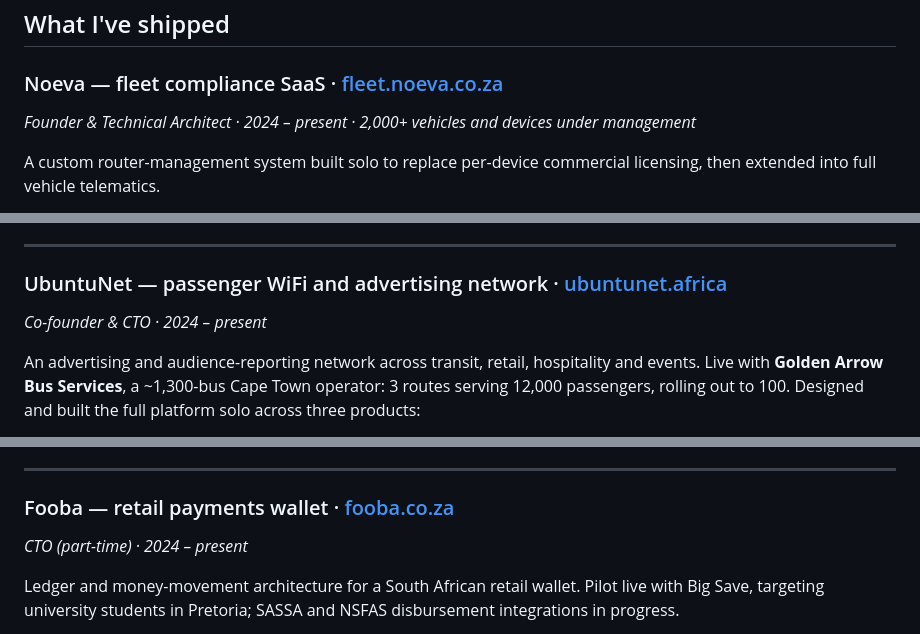
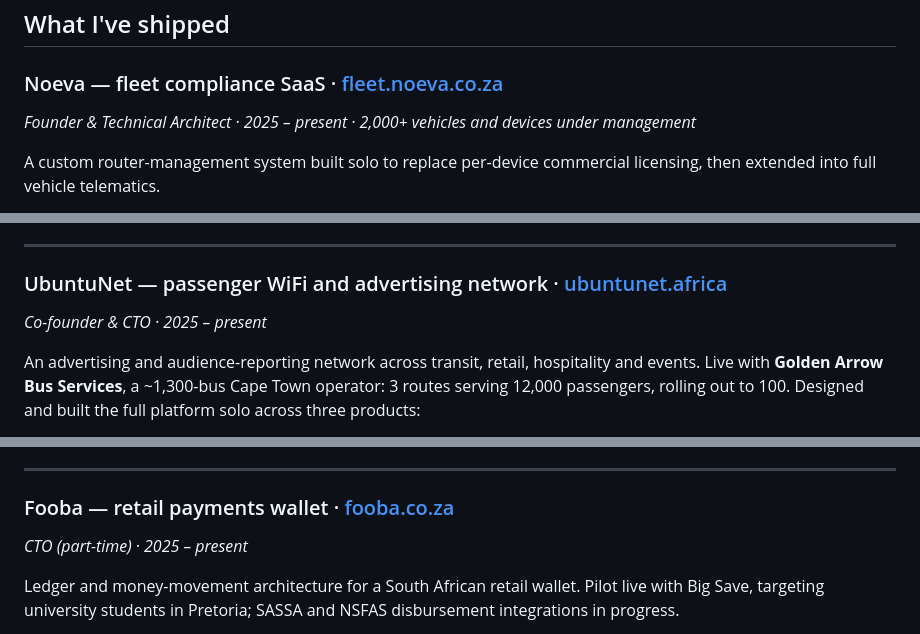
Before and after one commit to nyashasa/nyashasa, a Markdown page: README.md, 3 parts joined by grey strips. Rendered like a GitHub page.

```diff
--- a/README.md
+++ b/README.md
@@ -13,7 +13,7 @@ Most of my work is commercial and lives in private repos, so this profile is a m
 ## What I've shipped
 
 ### Noeva — fleet compliance SaaS · [fleet.noeva.co.za](https://fleet.noeva.co.za)
-*Founder & Technical Architect · 2024 – present · 2,000+ vehicles and devices under management*
+*Founder & Technical Architect · 2025 – present · 2,000+ vehicles and devices under management*
 
 A custom router-management system built solo to replace per-device commercial licensing, then extended into full vehicle telematics.
 
@@ -27,7 +27,7 @@ A custom router-management system built solo to replace per-device commercial li
 ---
 
 ### UbuntuNet — passenger WiFi and advertising network · [ubuntunet.africa](https://ubuntunet.africa)
-*Co-founder & CTO · 2024 – present*
+*Co-founder & CTO · 2025 – present*
 
 An advertising and audience-reporting network across transit, retail, hospitality and events. Live with **Golden Arrow Bus Services**, a ~1,300-bus Cape Town operator: 3 routes serving 12,000 passengers, rolling out to 100. Designed and built the full platform solo across three products:
 
@@ -45,7 +45,7 @@ Two things I'd call out:
 ---
 
 ### Fooba — retail payments wallet · [fooba.co.za](https://fooba.co,za)
-*CTO (part-time) · 2024 – present*
+*CTO (part-time) · 2025 – present*
 
 Ledger and money-movement architecture for a South African retail wallet. Pilot live with Big Save, targeting university students in Pretoria; SASSA and NSFAS disbursement integrations in progress.
 
```
Also changed, not shown: other parts of README.md (+1 -1 lines).
